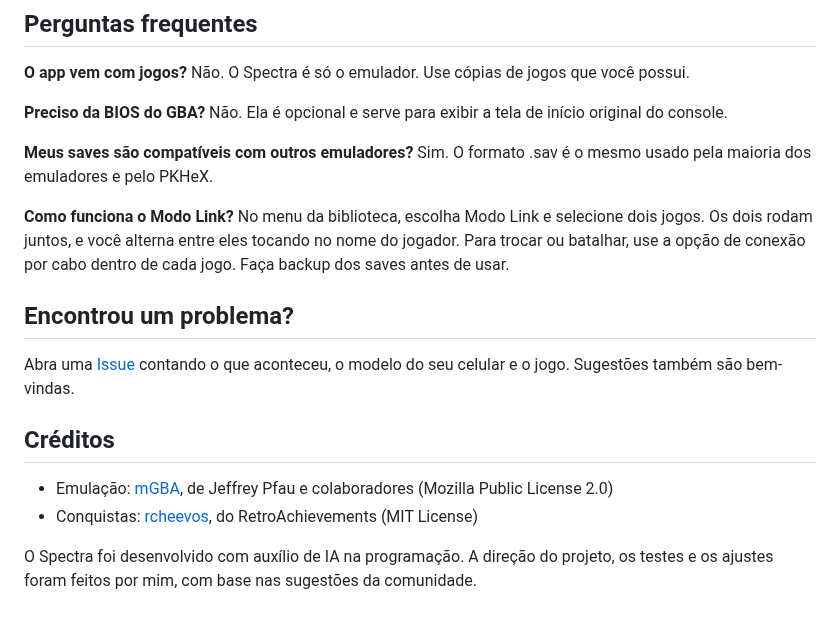
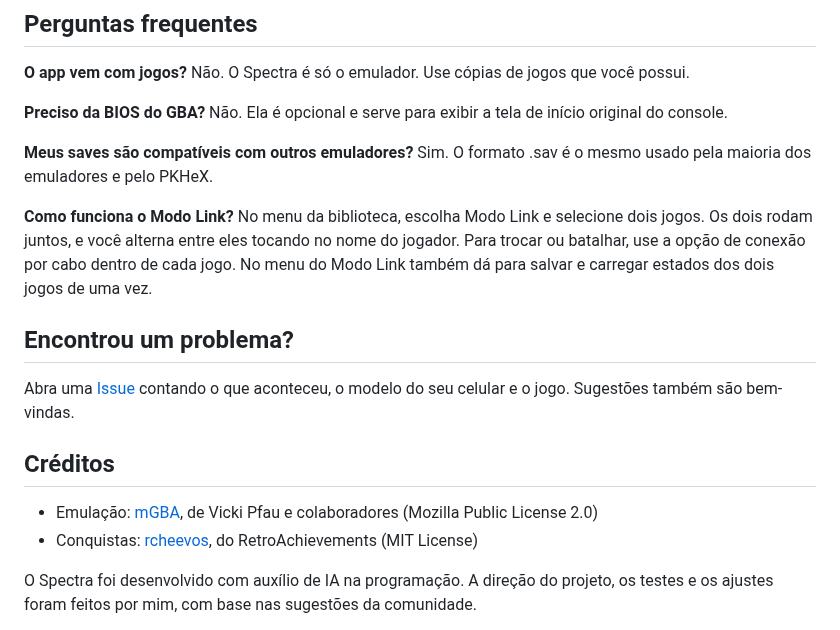
Before and after one commit to Bielk880/Spectra-GBA, a Markdown page: README.md, the part around one of its changes. Rendered like a GitHub page.

```diff
--- a/README.md
+++ b/README.md
@@ -99,7 +100,7 @@ Não. Ela é opcional e serve para exibir a tela de início original do console.
 Sim. O formato .sav é o mesmo usado pela maioria dos emuladores e pelo PKHeX.
 
 **Como funciona o Modo Link?**
-No menu da biblioteca, escolha Modo Link e selecione dois jogos. Os dois rodam juntos, e você alterna entre eles tocando no nome do jogador. Para trocar ou batalhar, use a opção de conexão por cabo dentro de cada jogo. Faça backup dos saves antes de usar.
+No menu da biblioteca, escolha Modo Link e selecione dois jogos. Os dois rodam juntos, e você alterna entre eles tocando no nome do jogador. Para trocar ou batalhar, use a opção de conexão por cabo dentro de cada jogo. No menu do Modo Link também dá para salvar e carregar estados dos dois jogos de uma vez.
 
 ## Encontrou um problema?
 
@@ -107,7 +108,7 @@ Abra uma [Issue](https://github.com/Bielk880/Spectra-GBA/issues) contando o que
 
 ## Créditos
 
-- Emulação: [mGBA](https://mgba.io), de Jeffrey Pfau e colaboradores (Mozilla Public License 2.0)
+- Emulação: [mGBA](https://mgba.io), de Vicki Pfau e colaboradores (Mozilla Public License 2.0)
 - Conquistas: [rcheevos](https://github.com/RetroAchievements/rcheevos), do RetroAchievements (MIT License)
 
 O Spectra foi desenvolvido com auxílio de IA na programação. A direção do projeto, os testes e os ajustes foram feitos por mim, com base nas sugestões da comunidade.
```
Also changed, not shown: other parts of README.md (+9 -8 lines), banner.png (added), logo.png.
